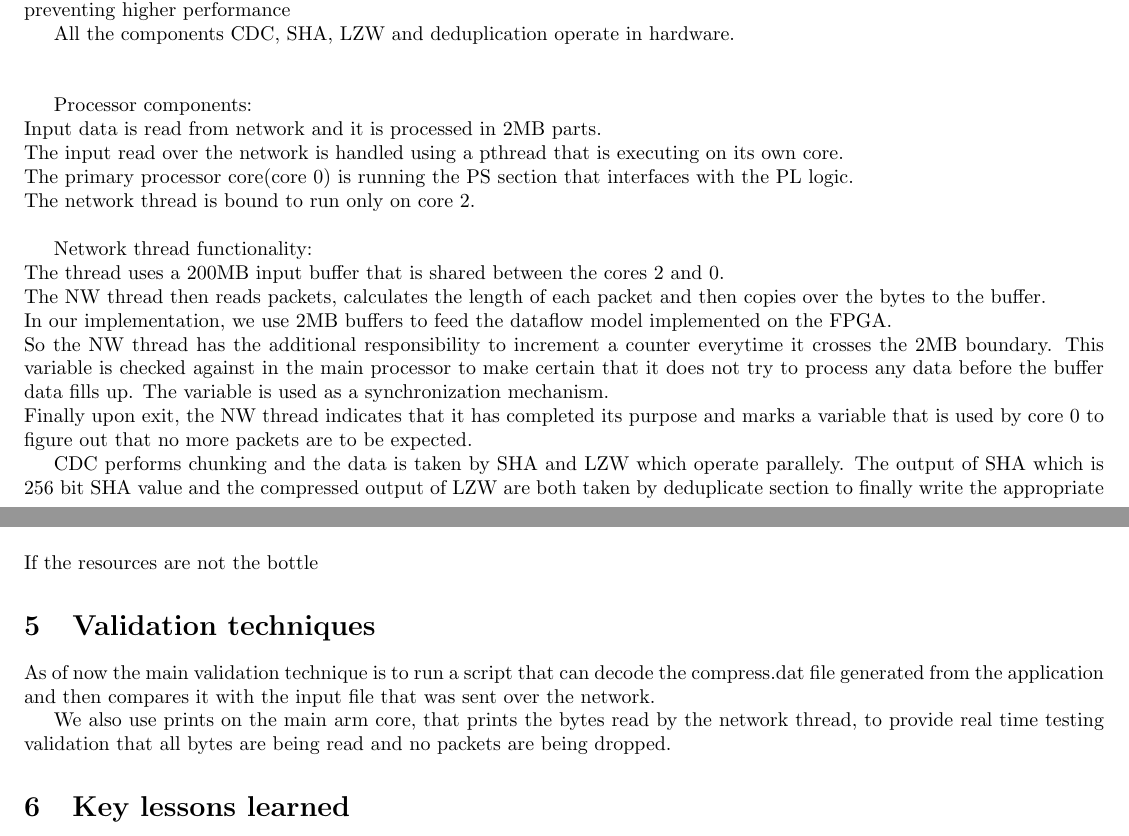
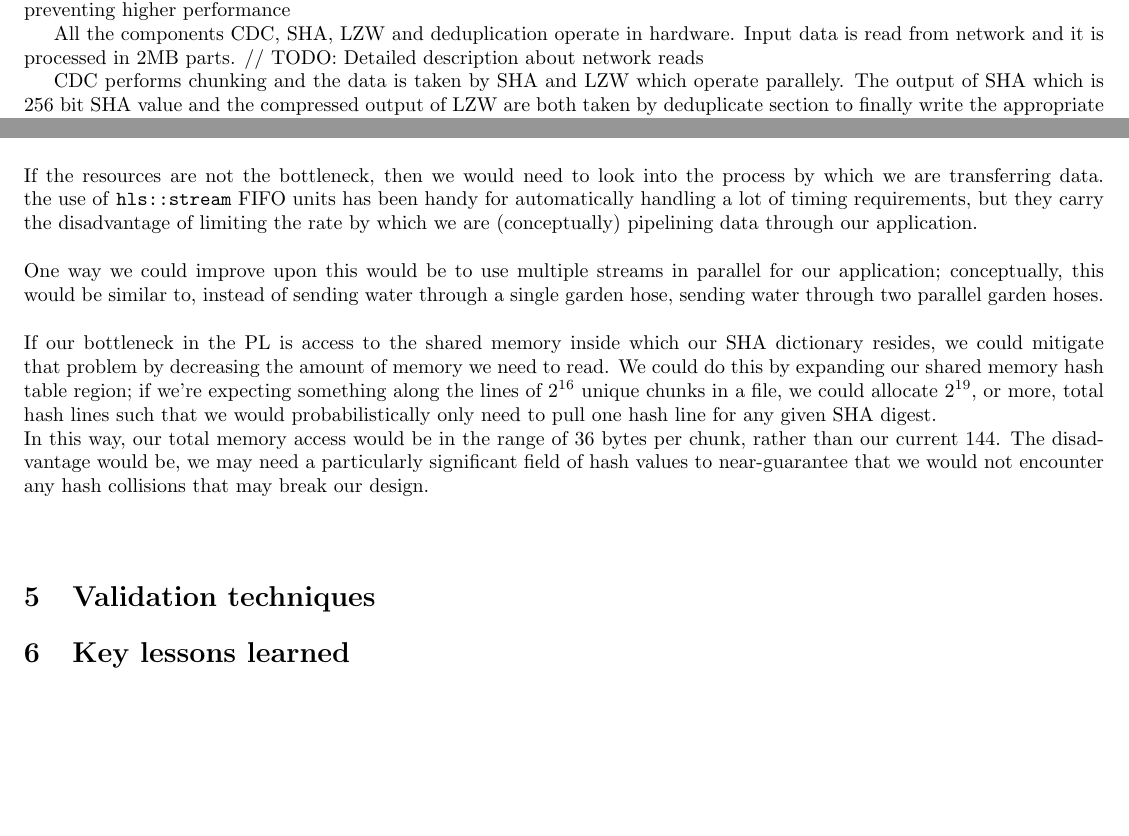
Before and after one commit to taylornelms15/ESE532-Final-Project, a LaTeX document (Writeups/final_report.tex): two parts of pages 1 and 2 of 2, joined at a grey line, cut so that both start at the same text, the shorter picture padded with empty space. Compiled offline with pdfLaTeX.

Commit message:
Update final_report.tex

```diff
--- a/Writeups/final_report.tex
+++ b/Writeups/final_report.tex
@@ -38,32 +37,8 @@ As such, you must excuse us if we are light on some empiric details, as we, even
 – Current bottleneck preventing higher performance
 
 All the components CDC, SHA, LZW and deduplication operate in hardware.
-\newline\newline
-
-Processor components:
-\newline
 Input data is read from network and it is processed in 2MB parts.
-\newline
-The input read over the network is handled using a pthread that is executing on its own core.
-\newline
-The primary processor core(core 0) is running the PS section that interfaces with the PL logic.
-\newline
-The network thread is bound to run only on core 2.
-\newline
-
-Network thread functionality:
-\newline
-The thread uses a 200MB input buffer that is shared between the cores 2 and 0.
-\newline
-The NW thread then reads packets, calculates the length of each packet and then copies over the bytes to the buffer.
-\newline
-In our implementation, we use 2MB buffers to feed the dataflow model implemented on the FPGA.
-\newline
-So the NW thread has the additional responsibility to increment a counter everytime it crosses the 2MB boundary.
-This variable is checked against in the main processor to make certain that it does not try to process any data before the buffer data fills up. The variable is used as a synchronization mechanism.
-\newline
-Finally upon exit, the NW thread indicates that it has completed its purpose and marks a variable that is used by core 0 to figure out that no more packets are to be expected.
-
+// TODO: Detailed description about network reads
 
 CDC performs chunking and the data is taken by SHA and LZW which operate parallely. The output of SHA which is 256 bit SHA value and the compressed output of LZW are both taken by deduplicate section to finally write the appropriate output to the output file.
 3 ARM cores are being used. One is used for reading the input data, one for processing the data and the third for writing the output to the output file.
@@ -83,11 +60,17 @@ With the idea that a singular \tecttt{deduplicate} unit would still need to cont
 As for the \texttt{LZW} unit, we could easily fit another onto the PL in the same fashion.
 \newline\newline
-If the resources are not the bottle
+If the resources are not the bottleneck, then we would need to look into the process by which we are transferring data. the use of \texttt{hls::stream} FIFO units has been handy for automatically handling a lot of timing requirements, but they carry the disadvantage of limiting the rate by which we are (conceptually) pipelining data through our application.
+\newline\newline
+One way we could improve upon this would be to use multiple streams in parallel for our application; conceptually, this would be similar to, instead of sending water through a single garden hose, sending water through two parallel garden hoses.
+\newline\newline
+If our bottleneck in the PL is access to the shared memory inside which our SHA dictionary resides, we could mitigate that problem by decreasing the amount of memory we need to read. We could do this by expanding our shared memory hash table region; if we're expecting something along the lines of $2^{16}$ unique chunks in a file, we could allocate $2^{19}$, or more, total hash lines such that we would probabilistically only need to pull one hash line for any given SHA digest.
+\newline
+In this way, our total memory access would be in the range of $36$ bytes per chunk, rather than our current $144$. The disadvantage would be, we may need a particularly significant field of hash values to near-guarantee that we would not encounter any hash collisions that may break our design.
+\newline\newline
+
+
 
 \section{Validation techniques}
-As of now the main validation technique is to run a script that can decode the compress.dat file generated from the application and then compares it with the input file that was sent over the network.
-
-We also use prints on the main arm core, that prints the bytes read by the network thread, to provide real time testing validation that all bytes are being read and no packets are being dropped.
 
 \section{Key lessons learned}
 
```
Also changed, not shown: Writeups/final_report.tex (5 more changed lines).
